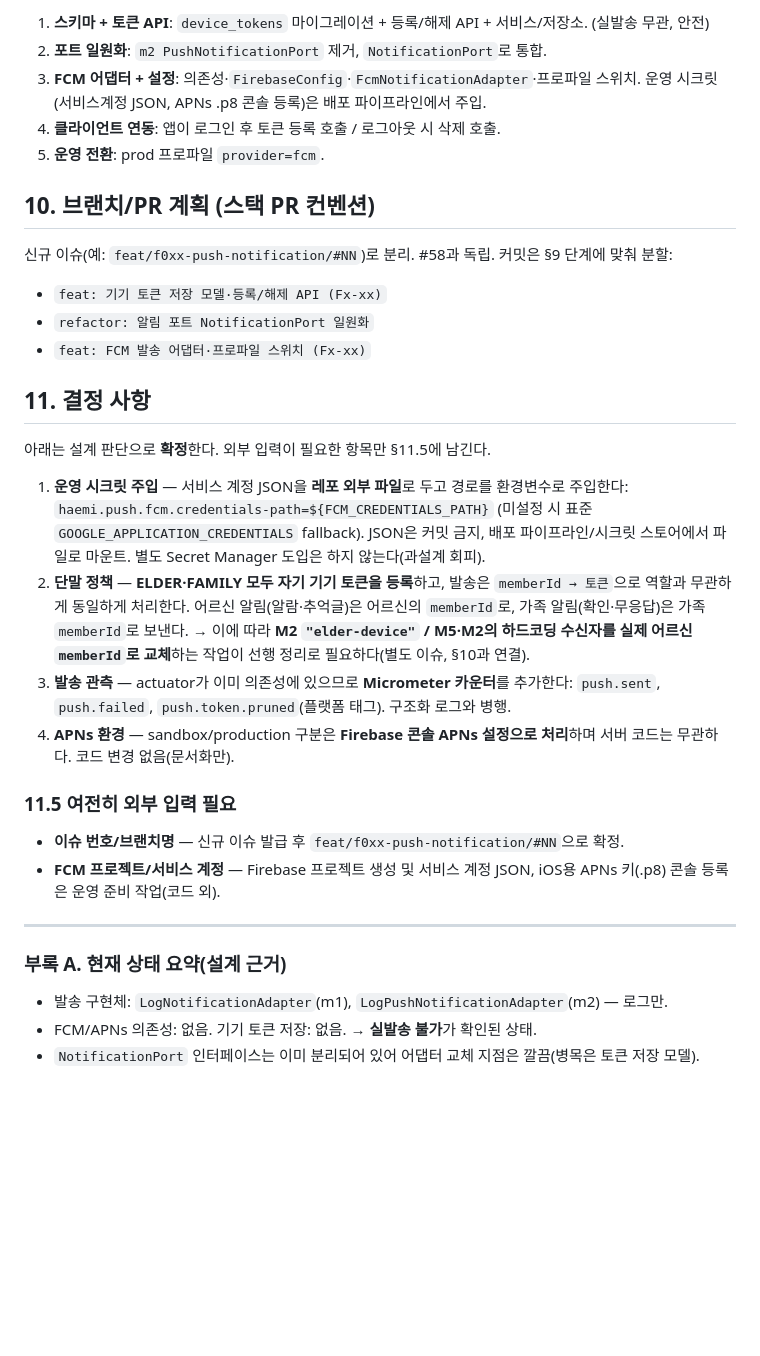
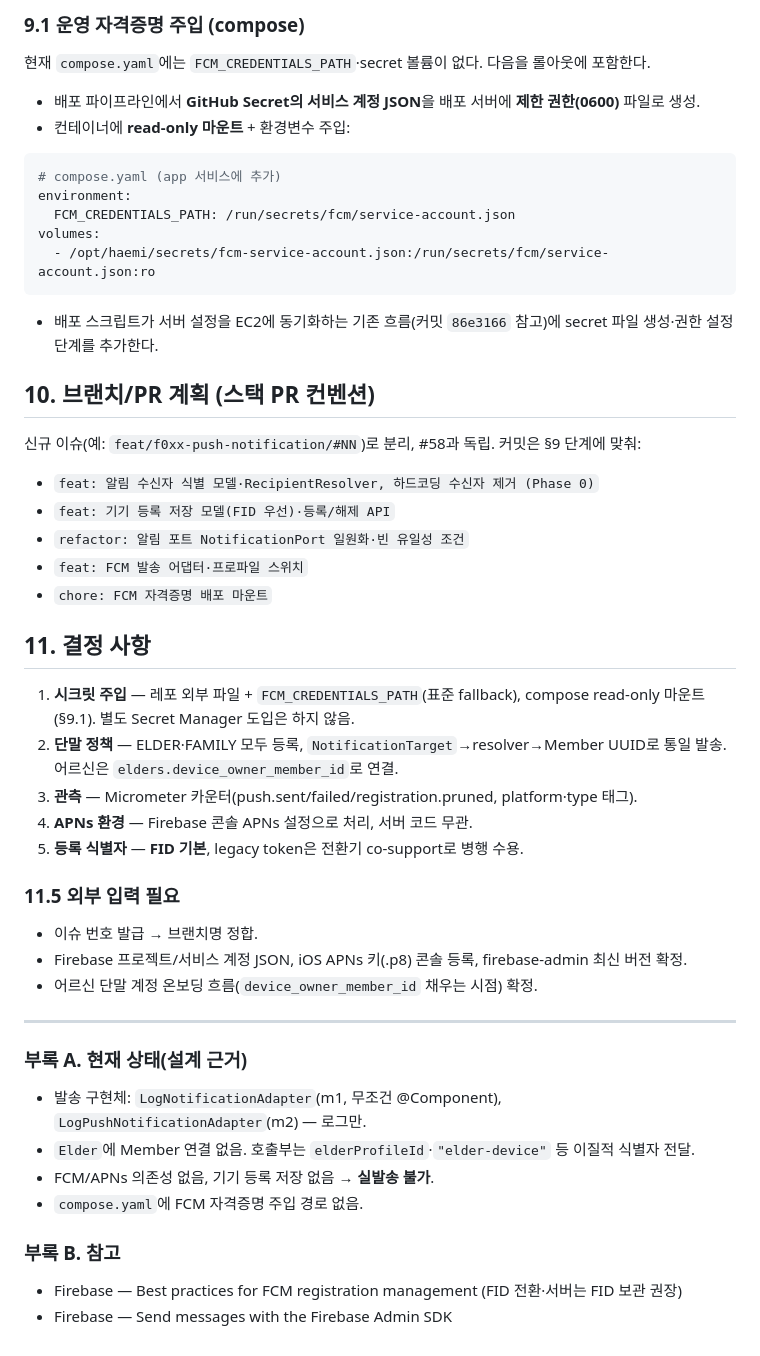
Before and after one commit to memeboomemeboo/haemi-server, a Markdown page: docs/design/push-notification-fcm.md, the part around one of its changes. Rendered like a GitHub page; blank space fills up the shorter version.

````diff
--- a/docs/design/push-notification-fcm.md
+++ b/docs/design/push-notification-fcm.md
@@ -179,45 +215,48 @@ haemi:
 
-1. **스키마 + 토큰 API**: `device_tokens` 마이그레이션 + 등록/해제 API + 서비스/저장소. (실발송 무관, 안전)
-2. **포트 일원화**: `m2 PushNotificationPort` 제거, `NotificationPort`로 통합.
-3. **FCM 어댑터 + 설정**: 의존성·`FirebaseConfig`·`FcmNotificationAdapter`·프로파일 스위치.
-   운영 시크릿(서비스계정 JSON, APNs .p8 콘솔 등록)은 배포 파이프라인에서 주입.
-4. **클라이언트 연동**: 앱이 로그인 후 토큰 등록 호출 / 로그아웃 시 삭제 호출.
-5. **운영 전환**: prod 프로파일 `provider=fcm`.
+### 9.1 운영 자격증명 주입 (compose)
+현재 `compose.yaml`에는 `FCM_CREDENTIALS_PATH`·secret 볼륨이 없다. 다음을 롤아웃에 포함한다.
+- 배포 파이프라인에서 **GitHub Secret의 서비스 계정 JSON**을 배포 서버에 **제한 권한(0600)** 파일로 생성.
+- 컨테이너에 **read-only 마운트** + 환경변수 주입:
+```yaml
+# compose.yaml (app 서비스에 추가)
+environment:
+  FCM_CREDENTIALS_PATH: /run/secrets/fcm/service-account.json
+volumes:
+  - /opt/haemi/secrets/fcm-service-account.json:/run/secrets/fcm/service-account.json:ro
+```
+- 배포 스크립트가 서버 설정을 EC2에 동기화하는 기존 흐름(커밋 `86e3166` 참고)에 secret 파일
+  생성·권한 설정 단계를 추가한다.
 
 ## 10. 브랜치/PR 계획 (스택 PR 컨벤션)
-
-신규 이슈(예: `feat/f0xx-push-notification/#NN`)로 분리. #58과 독립.
-커밋은 §9 단계에 맞춰 분할:
-- `feat: 기기 토큰 저장 모델·등록/해제 API (Fx-xx)`
-- `refactor: 알림 포트 NotificationPort 일원화`
-- `feat: FCM 발송 어댑터·프로파일 스위치 (Fx-xx)`
+신규 이슈(예: `feat/f0xx-push-notification/#NN`)로 분리, #58과 독립. 커밋은 §9 단계에 맞춰:
+- `feat: 알림 수신자 식별 모델·RecipientResolver, 하드코딩 수신자 제거 (Phase 0)`
+- `feat: 기기 등록 저장 모델(FID 우선)·등록/해제 API`
+- `refactor: 알림 포트 NotificationPort 일원화·빈 유일성 조건`
+- `feat: FCM 발송 어댑터·프로파일 스위치`
+- `chore: FCM 자격증명 배포 마운트`
 
 ## 11. 결정 사항
+1. **시크릿 주입** — 레포 외부 파일 + `FCM_CREDENTIALS_PATH`(표준 fallback), compose read-only 마운트(§9.1).
+   별도 Secret Manager 도입은 하지 않음.
+2. **단말 정책** — ELDER·FAMILY 모두 등록, `NotificationTarget`→resolver→Member UUID로 통일 발송.
+   어르신은 `elders.device_owner_member_id`로 연결.
+3. **관측** — Micrometer 카운터(push.sent/failed/registration.pruned, platform·type 태그).
+4. **APNs 환경** — Firebase 콘솔 APNs 설정으로 처리, 서버 코드 무관.
+5. **등록 식별자** — **FID 기본**, legacy token은 전환기 co-support로 병행 수용.
 
-아래는 설계 판단으로 **확정**한다. 외부 입력이 필요한 항목만 §11.5에 남긴다.
-
-1. **운영 시크릿 주입** — 서비스 계정 JSON을 **레포 외부 파일**로 두고 경로를
-   환경변수로 주입한다: `haemi.push.fcm.credentials-path=${FCM_CREDENTIALS_PATH}`
-   (미설정 시 표준 `GOOGLE_APPLICATION_CREDENTIALS` fallback). JSON은 커밋 금지, 배포
-   파이프라인/시크릿 스토어에서 파일로 마운트. 별도 Secret Manager 도입은 하지 않는다(과설계 회피).
-2. **단말 정책** — **ELDER·FAMILY 모두 자기 기기 토큰을 등록**하고, 발송은 `memberId → 토큰`으로
-   역할과 무관하게 동일하게 처리한다. 어르신 알림(알람·추억글)은 어르신의 `memberId`로,
-   가족 알림(확인·무응답)은 가족 `memberId`로 보낸다.
-   → 이에 따라 **M2 `"elder-device"` / M5·M2의 하드코딩 수신자를 실제 어르신 `memberId`로 교체**하는
-   작업이 선행 정리로 필요하다(별도 이슈, §10과 연결).
-3. **발송 관측** — actuator가 이미 의존성에 있으므로 **Micrometer 카운터**를 추가한다:
-   `push.sent`, `push.failed`, `push.token.pruned`(플랫폼 태그). 구조화 로그와 병행.
-4. **APNs 환경** — sandbox/production 구분은 **Firebase 콘솔 APNs 설정으로 처리**하며 서버 코드는
-   무관하다. 코드 변경 없음(문서화만).
-
-### 11.5 여전히 외부 입력 필요
-- **이슈 번호/브랜치명** — 신규 이슈 발급 후 `feat/f0xx-push-notification/#NN`으로 확정.
-- **FCM 프로젝트/서비스 계정** — Firebase 프로젝트 생성 및 서비스 계정 JSON, iOS용 APNs 키(.p8)
-  콘솔 등록은 운영 준비 작업(코드 외).
+### 11.5 외부 입력 필요
+- 이슈 번호 발급 → 브랜치명 정합.
+- Firebase 프로젝트/서비스 계정 JSON, iOS APNs 키(.p8) 콘솔 등록, firebase-admin 최신 버전 확정.
+- 어르신 단말 계정 온보딩 흐름(`device_owner_member_id` 채우는 시점) 확정.
 
 ---
 
-### 부록 A. 현재 상태 요약(설계 근거)
-- 발송 구현체: `LogNotificationAdapter`(m1), `LogPushNotificationAdapter`(m2) — 로그만.
-- FCM/APNs 의존성: 없음. 기기 토큰 저장: 없음. → **실발송 불가**가 확인된 상태.
-- `NotificationPort` 인터페이스는 이미 분리되어 있어 어댑터 교체 지점은 깔끔(병목은 토큰 저장 모델).
+### 부록 A. 현재 상태(설계 근거)
+- 발송 구현체: `LogNotificationAdapter`(m1, 무조건 @Component), `LogPushNotificationAdapter`(m2) — 로그만.
+- `Elder`에 Member 연결 없음. 호출부는 `elderProfileId`·`"elder-device"` 등 이질적 식별자 전달.
+- FCM/APNs 의존성 없음, 기기 등록 저장 없음 → **실발송 불가**.
+- `compose.yaml`에 FCM 자격증명 주입 경로 없음.
+
+### 부록 B. 참고
+- Firebase — Best practices for FCM registration management (FID 전환·서버는 FID 보관 권장)
+- Firebase — Send messages with the Firebase Admin SDK
````
Also changed, not shown: other parts of docs/design/push-notification-fcm.md (+158 -122 lines).
